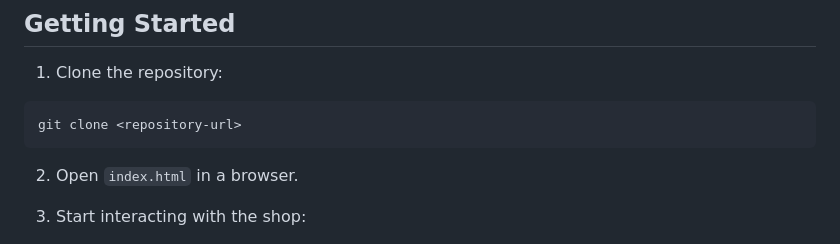
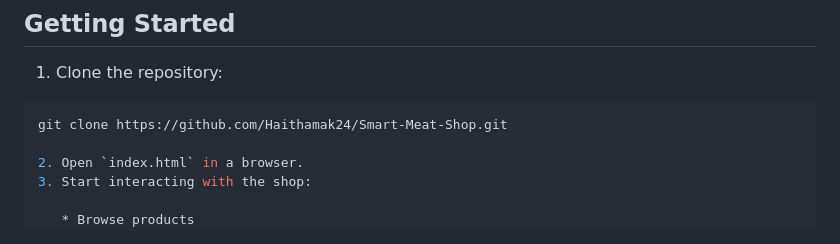
Before and after one commit to Haithamak24/Smart-Meat-Shop, a Markdown page: README.md, the part around the change. Rendered like a GitHub page.

Commit message:
Update clone URL in README

````diff
--- a/README.md
+++ b/README.md
@@ -88,8 +88,7 @@ No external libraries or frameworks were used. All functionality is implemented
 1. Clone the repository:
 
 ```bash
-git clone <repository-url>
-```
+git clone https://github.com/Haithamak24/Smart-Meat-Shop.git
 
 2. Open `index.html` in a browser.
 3. Start interacting with the shop:
````
